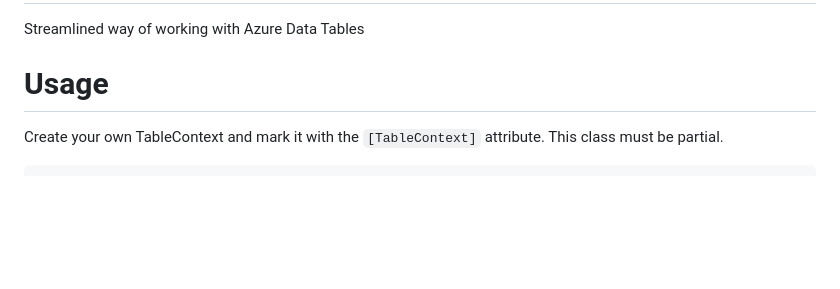
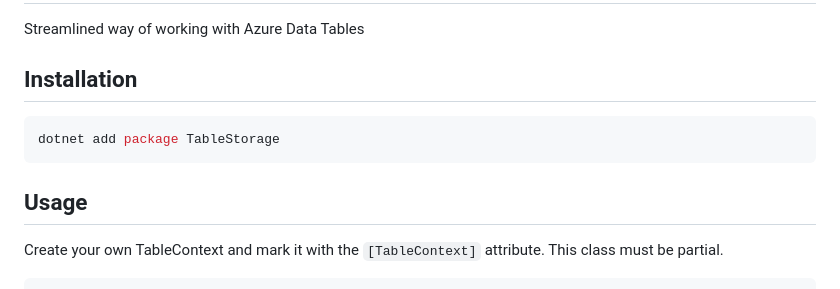
Before and after one commit to StevenThuriot/TableStorage, a Markdown page: README.md, the part around one of its changes. Rendered like a GitHub page; blank space fills up the shorter version.

````diff
--- a/README.md
+++ b/README.md
@@ -1,7 +1,13 @@
 # TableStorage
 Streamlined way of working with Azure Data Tables
 
-# Usage
+## Installation
+
+```bash
+dotnet add package TableStorage
+```
+
+## Usage
 
 Create your own TableContext and mark it with the `[TableContext]` attribute. This class must be partial.
 
````
Also changed, not shown: other parts of README.md (+1 -1 lines).
